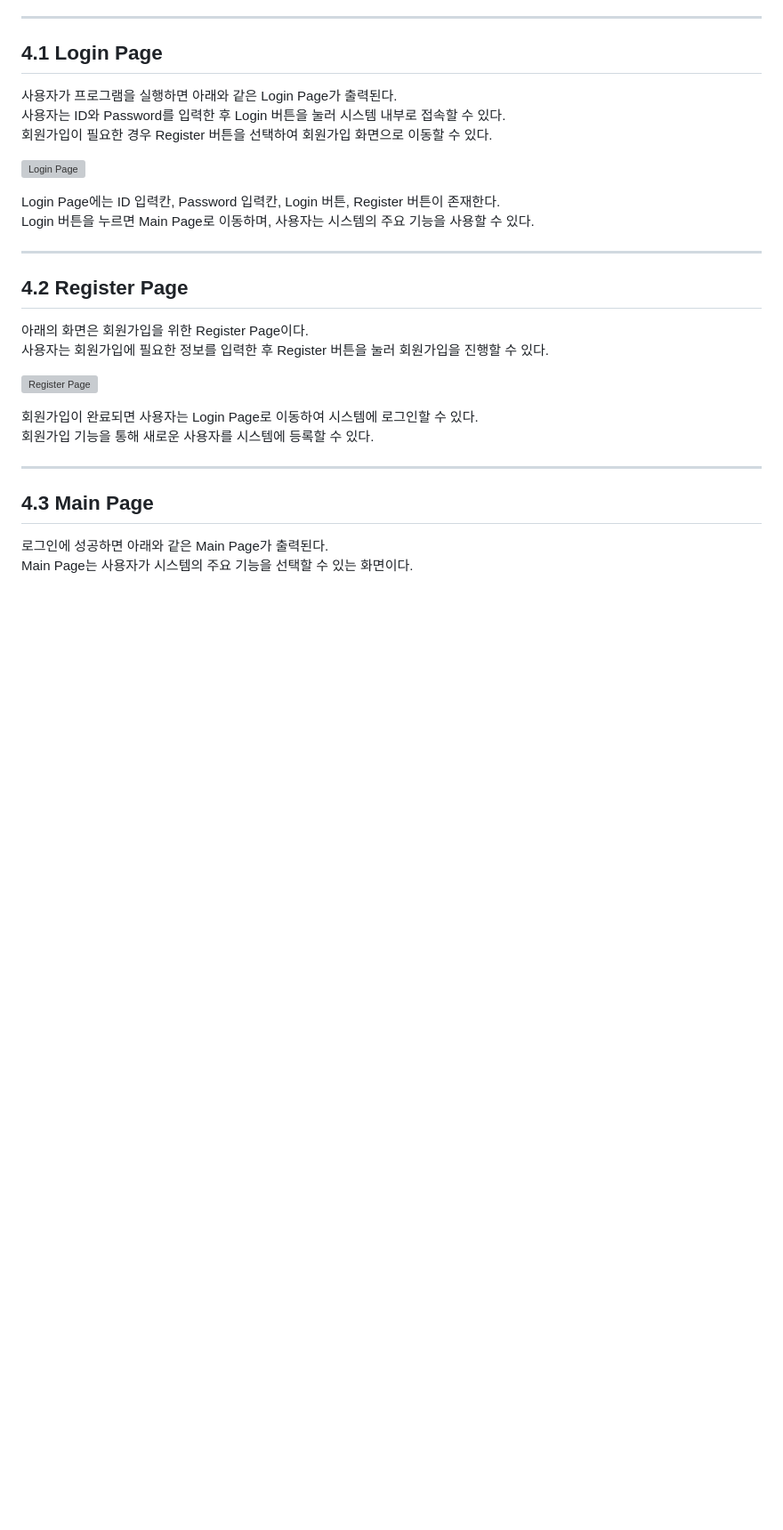
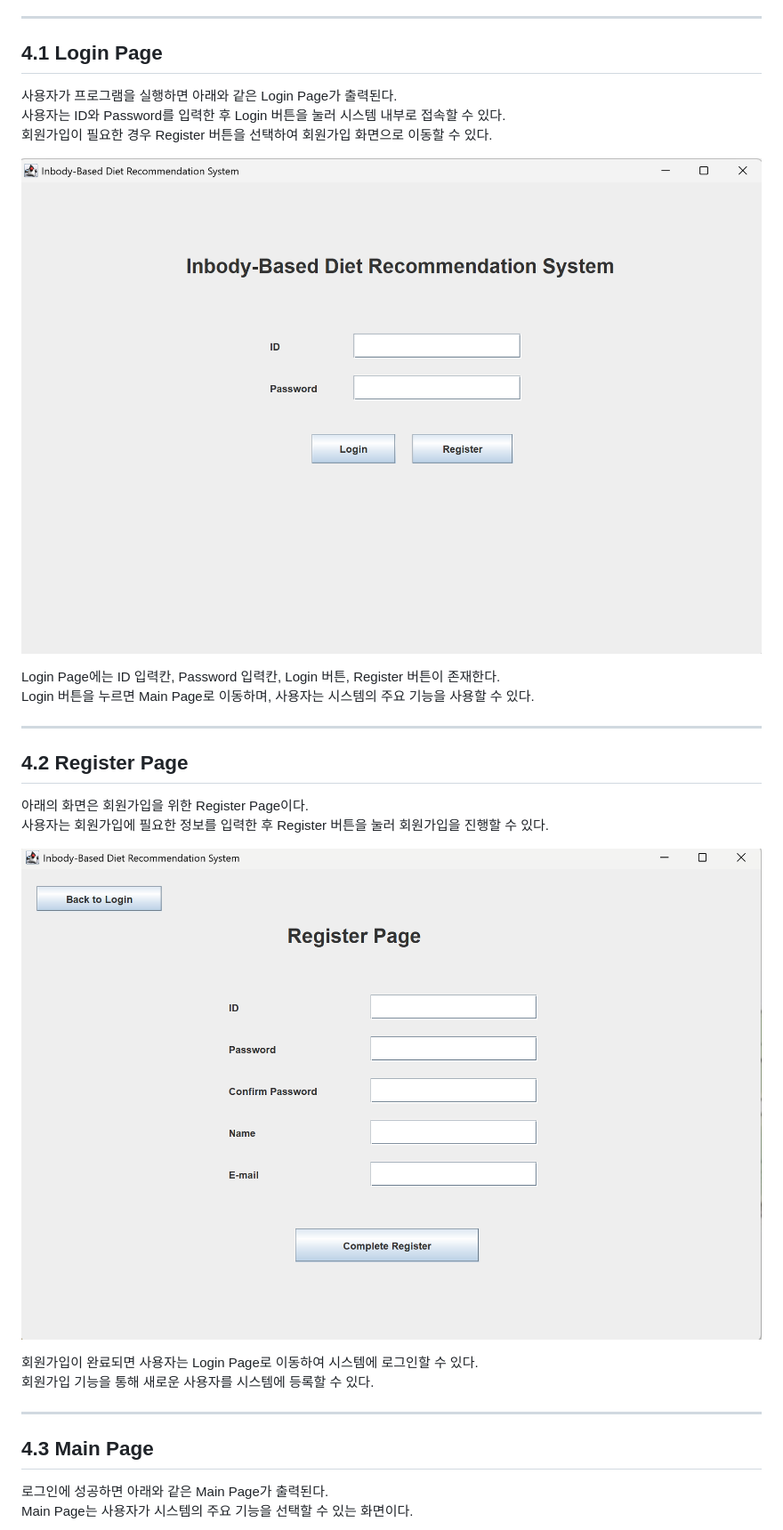
Before and after one commit to seohyun-jjang/OSS_Project, a Markdown page: Analysis_22411998_장서현.md, the part around one of its changes. Shown at 89% size. GitHub-like rendering; blank space fills up the shorter version; grey boxes are pictures that could not be loaded.

Commit message:
Fix image paths in UI prototype section

```diff
--- a/Analysis_22411998_장서현.md
+++ b/Analysis_22411998_장서현.md
@@ -937,7 +937,7 @@ Inbody-Based Diet Recommendation System
 사용자는 ID와 Password를 입력한 후 Login 버튼을 눌러 시스템 내부로 접속할 수 있다.
 회원가입이 필요한 경우 Register 버튼을 선택하여 회원가입 화면으로 이동할 수 있다.
 
-![Login Page](./images/login.png)
+![Login Page](./login.png)
 
 Login Page에는 ID 입력칸, Password 입력칸, Login 버튼, Register 버튼이 존재한다.
 Login 버튼을 누르면 Main Page로 이동하며, 사용자는 시스템의 주요 기능을 사용할 수 있다.
@@ -949,7 +949,7 @@ Login 버튼을 누르면 Main Page로 이동하며, 사용자는 시스템의
 아래의 화면은 회원가입을 위한 Register Page이다.
 사용자는 회원가입에 필요한 정보를 입력한 후 Register 버튼을 눌러 회원가입을 진행할 수 있다.
 
-![Register Page](./images/register.png)
+![Register Page](./register.png)
 
 회원가입이 완료되면 사용자는 Login Page로 이동하여 시스템에 로그인할 수 있다.
 회원가입 기능을 통해 새로운 사용자를 시스템에 등록할 수 있다.
```
Also changed, not shown: other parts of Analysis_22411998_장서현.md (+7 -7 lines).
